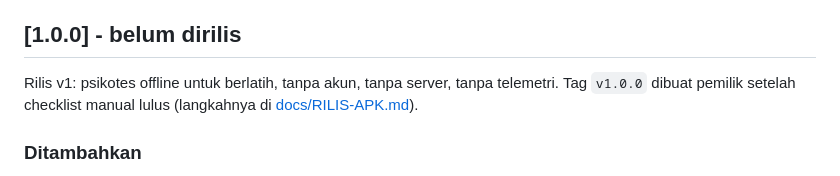
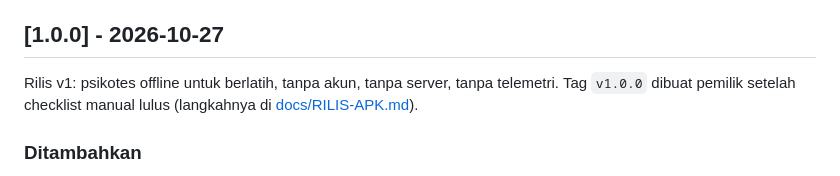
Before and after one commit to Moanaku/psikotes-app, a Markdown page: CHANGELOG.md, the part around the change. GitHub-like rendering.

Commit message:
Rilis v1.0.0: tanggal rilis di CHANGELOG (#19)

```diff
--- a/CHANGELOG.md
+++ b/CHANGELOG.md
@@ -11,7 +11,7 @@ Format mengikuti [Keep a Changelog](https://keepachangelog.com/id-ID/1.1.0/). Ve
 - Kepribadian Papi-style (F12, T22): 95 pernyataan dari 8 sifat kerja, sesi 24 pilihan paksa di S14 tanpa jawaban benar atau salah, review profil kecenderungan, arti tiap pilihan, dan sifat yang umumnya dicari untuk role profil.
 - Modul IT (F14, T24): trace pseudocode dengan interpreter mini buatan sendiri, logika flowchart sebagai tabel kotak, dan rumus Excel (SUM, IF, VLOOKUP, COUNTIF) dengan pecahan eksak. Ketiganya terbuka di katalog dan menjadi subtes "Modul IT" yang aktif untuk role Mobile Dev.
 
-## [1.0.0] - belum dirilis
+## [1.0.0] - 2026-10-27
 
 Rilis v1: psikotes offline untuk berlatih, tanpa akun, tanpa server, tanpa telemetri. Tag `v1.0.0` dibuat pemilik setelah checklist manual lulus (langkahnya di [docs/RILIS-APK.md](docs/RILIS-APK.md)).
 
```
